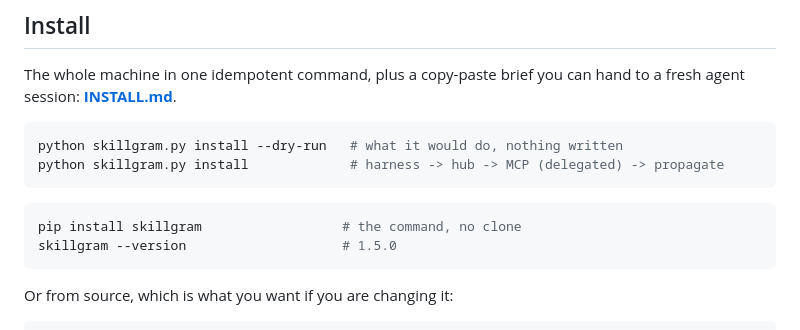
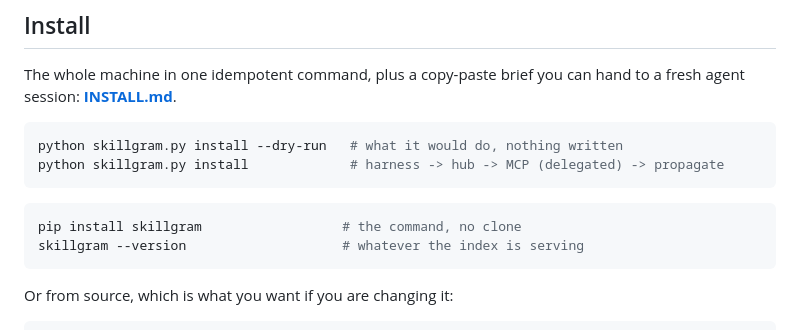
Before and after one commit to Xhuk/skillgram, a Markdown page: README.md, the part around the change. Rendered like a GitHub page.

Commit message:
docs: 1.6.0 stays in main; the changelog says why the index is still on 1.5.0

````diff
--- a/README.md
+++ b/README.md
@@ -79,7 +79,7 @@ python skillgram.py install             # harness -> hub -> MCP (delegated) -> p
 
 ```bash
 pip install skillgram                  # the command, no clone
-skillgram --version                    # 1.5.0
+skillgram --version                    # whatever the index is serving
 ```
 
 Or from source, which is what you want if you are changing it:
````
Also changed, not shown: CHANGELOG.md (+5 -1 lines).
